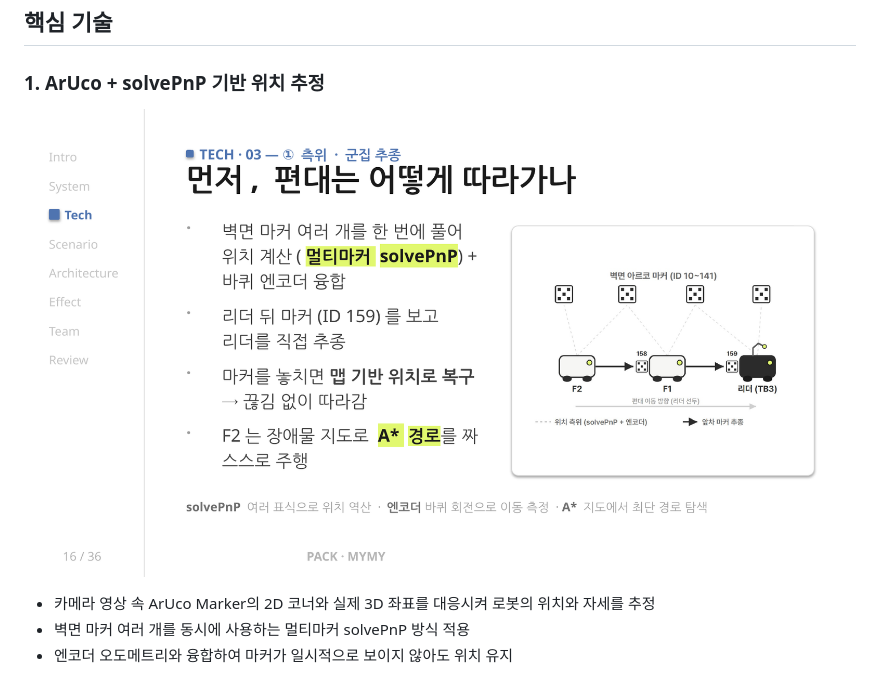
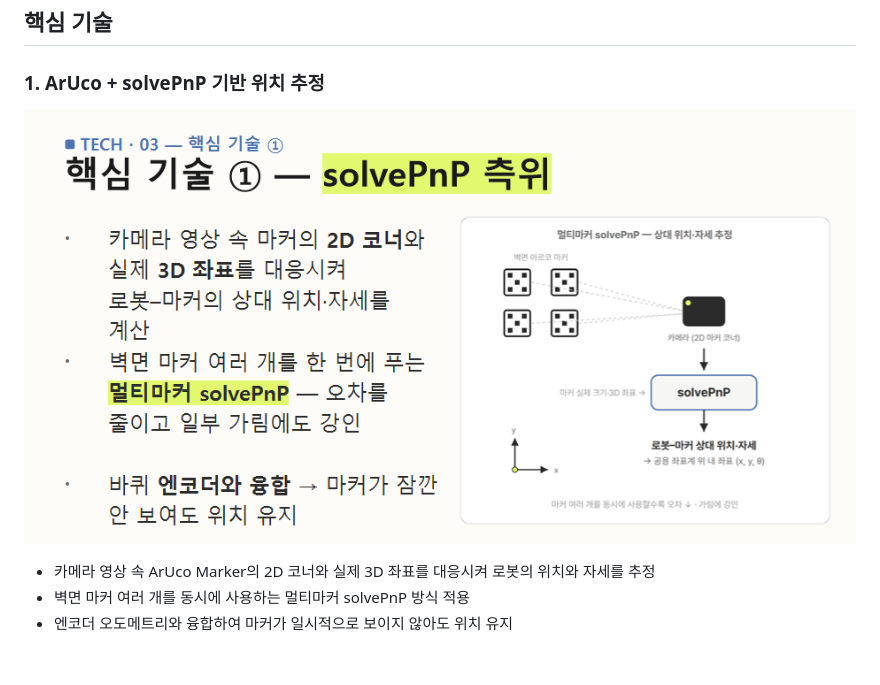
Before and after one commit to wooyoung-4723/pack, a Markdown page: README.md, the part around the change. GitHub-like rendering; pictures changed too: images/solvepnp-localization.png (added).

Commit message:
Add solvePnP localization image

```diff
--- a/README.md
+++ b/README.md
@@ -144,7 +144,7 @@ MISSION_COMPLETE
 ### 1. ArUco + solvePnP 기반 위치 추정
 
 <p align="center">
-  <img src="images/follow-localization.png" width="100%" alt="ArUco 및 엔코더 기반 위치 추정">
+  <img src="images/solvepnp-localization.png" width="100%" alt="ArUco + solvePnP 기반 위치 추정">
 </p>
 
 - 카메라 영상 속 ArUco Marker의 2D 코너와 실제 3D 좌표를 대응시켜 로봇의 위치와 자세를 추정
```
